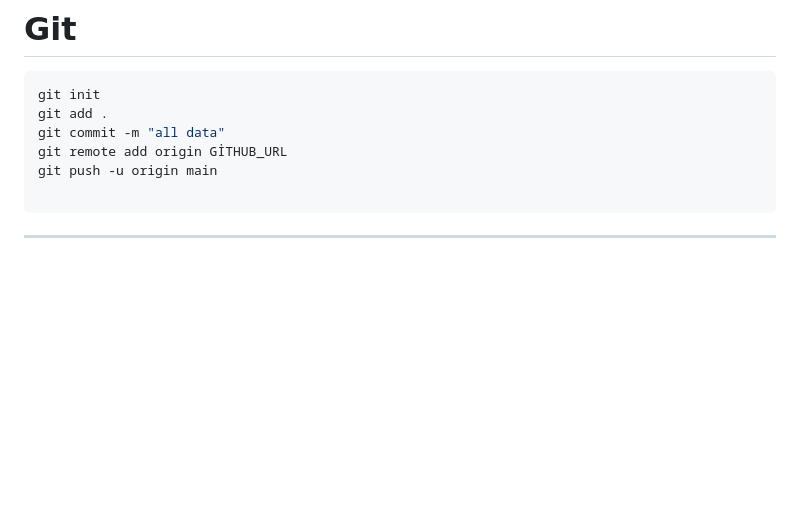
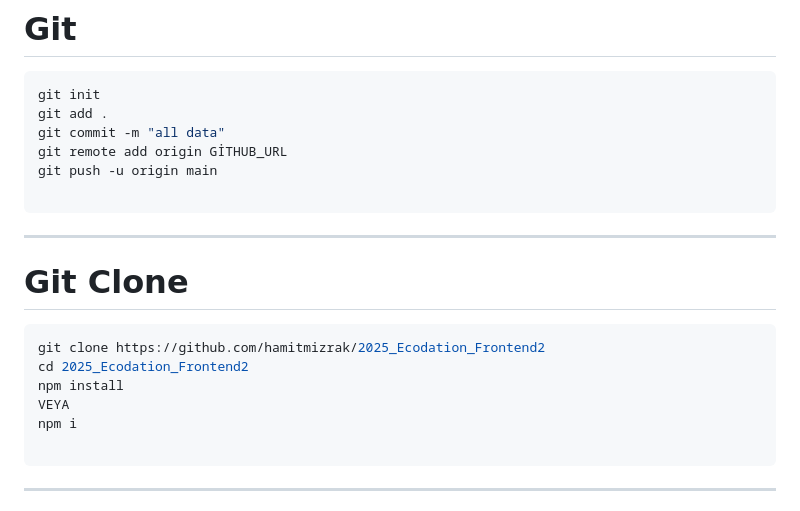
Before and after one commit to hamitmizrak/2025_Ecodation_Frontend2, a Markdown page: Readme.md, the part around the change. Drawn GitHub-style; blank space fills up the shorter version.

Commit message:
git clone

````diff
--- a/Readme.md
+++ b/Readme.md
@@ -44,6 +44,19 @@ git add .
 git commit -m "all data"
 git remote add origin GİTHUB_URL
 git push -u origin main
+
+```
+
+---
+
+# Git Clone
+
+```sh
+git clone https://github.com/hamitmizrak/2025_Ecodation_Frontend2
+cd 2025_Ecodation_Frontend2
+npm install
+VEYA
+npm i
 
 ```
 
````
